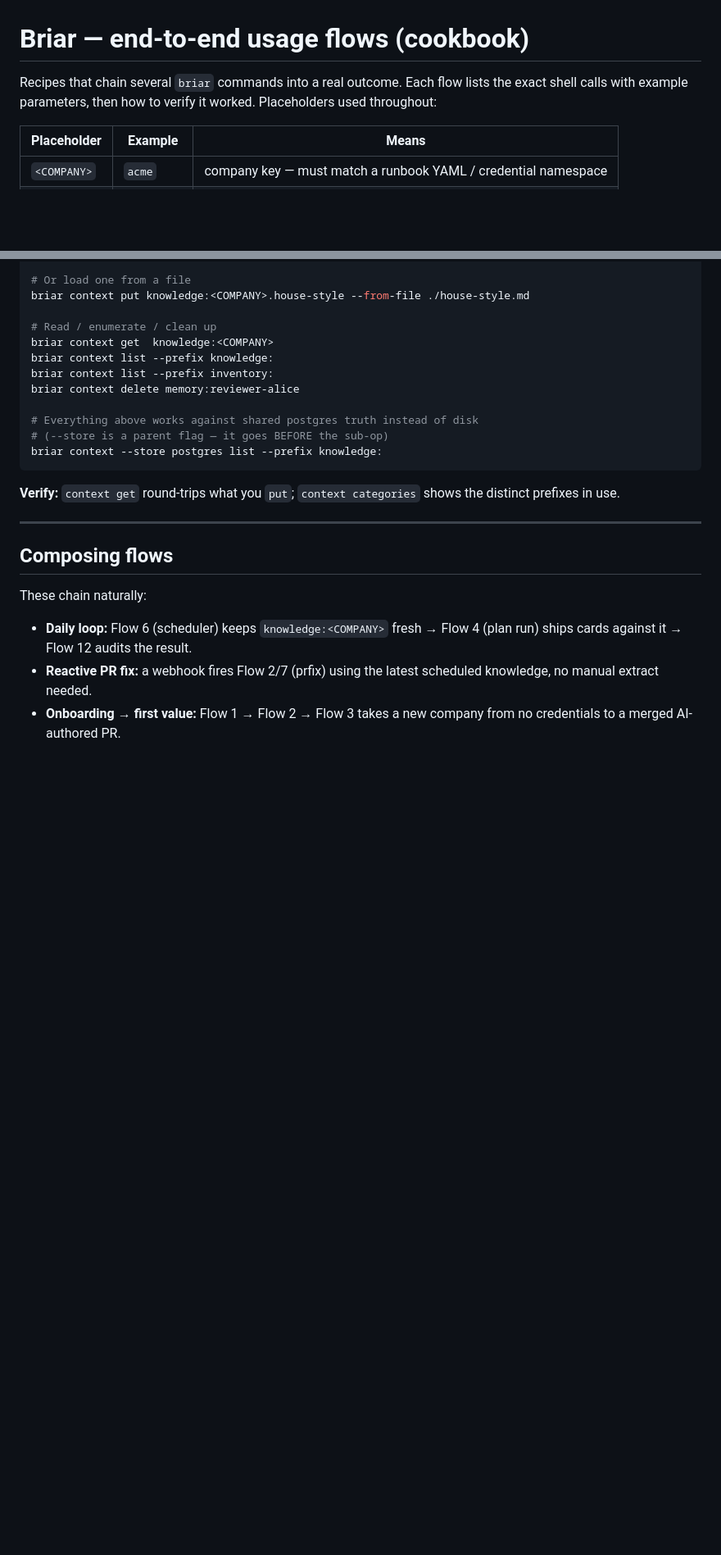
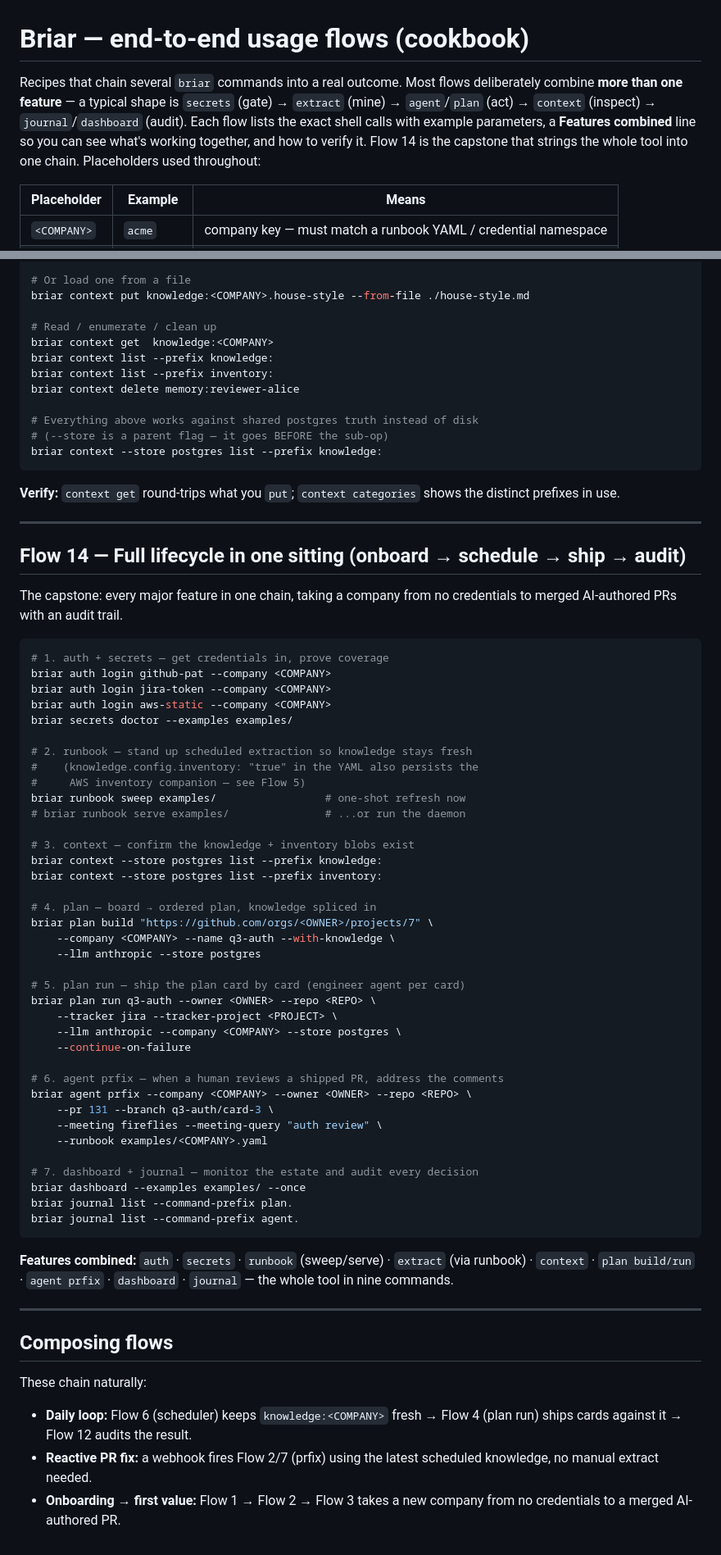
Before and after one commit to iklobato/briar, a Markdown page: agents/flows.md, 2 parts joined by grey strips. Shown at 82% size. GitHub-like rendering; blank space fills up the shorter version.

````diff
--- a/agents/flows.md
+++ b/agents/flows.md
@@ -1,8 +1,13 @@
 # Briar — end-to-end usage flows (cookbook)
 
-Recipes that chain several `briar` commands into a real outcome. Each
-flow lists the exact shell calls with example parameters, then how to
-verify it worked. Placeholders used throughout:
+Recipes that chain several `briar` commands into a real outcome. Most
+flows deliberately combine **more than one feature** — a typical shape is
+`secrets` (gate) → `extract` (mine) → `agent`/`plan` (act) → `context`
+(inspect) → `journal`/`dashboard` (audit). Each flow lists the exact
+shell calls with example parameters, a **Features combined** line so you
+can see what's working together, and how to verify it. Flow 14 is the
+capstone that strings the whole tool into one chain. Placeholders used
+throughout:
 
 | Placeholder | Example | Means |
 |---|---|---|
@@ -374,6 +424,57 @@ shows the distinct prefixes in use.
 
 ---
 
+## Flow 14 — Full lifecycle in one sitting (onboard → schedule → ship → audit)
+
+The capstone: every major feature in one chain, taking a company from no
+credentials to merged AI-authored PRs with an audit trail.
+
+```bash
+# 1. auth + secrets — get credentials in, prove coverage
+briar auth login github-pat --company <COMPANY>
+briar auth login jira-token --company <COMPANY>
+briar auth login aws-static --company <COMPANY>
+briar secrets doctor --examples examples/
+
+# 2. runbook — stand up scheduled extraction so knowledge stays fresh
+#    (knowledge.config.inventory: "true" in the YAML also persists the
+#     AWS inventory companion — see Flow 5)
+briar runbook sweep examples/                 # one-shot refresh now
+# briar runbook serve examples/               # ...or run the daemon
+
+# 3. context — confirm the knowledge + inventory blobs exist
+briar context --store postgres list --prefix knowledge:
+briar context --store postgres list --prefix inventory:
+
+# 4. plan — board → ordered plan, knowledge spliced in
+briar plan build "https://github.com/orgs/<OWNER>/projects/7" \
+    --company <COMPANY> --name q3-auth --with-knowledge \
+    --llm anthropic --store postgres
+
+# 5. plan run — ship the plan card by card (engineer agent per card)
+briar plan run q3-auth --owner <OWNER> --repo <REPO> \
+    --tracker jira --tracker-project <PROJECT> \
+    --llm anthropic --company <COMPANY> --store postgres \
+    --continue-on-failure
+
+# 6. agent prfix — when a human reviews a shipped PR, address the comments
+briar agent prfix --company <COMPANY> --owner <OWNER> --repo <REPO> \
+    --pr 131 --branch q3-auth/card-3 \
+    --meeting fireflies --meeting-query "auth review" \
+    --runbook examples/<COMPANY>.yaml
+
+# 7. dashboard + journal — monitor the estate and audit every decision
+briar dashboard --examples examples/ --once
+briar journal list --command-prefix plan.
+briar journal list --command-prefix agent.
+```
+
+**Features combined:** `auth` · `secrets` · `runbook` (sweep/serve) ·
+`extract` (via runbook) · `context` · `plan build/run` · `agent prfix` ·
+`dashboard` · `journal` — the whole tool in nine commands.
+
+---
+
 ## Composing flows
 
 These chain naturally:
````
Also changed, not shown: other parts of agents/flows.md (+67 -22 lines), README.md (+1 -1 lines), agents/README.md (+1 -1 lines).
